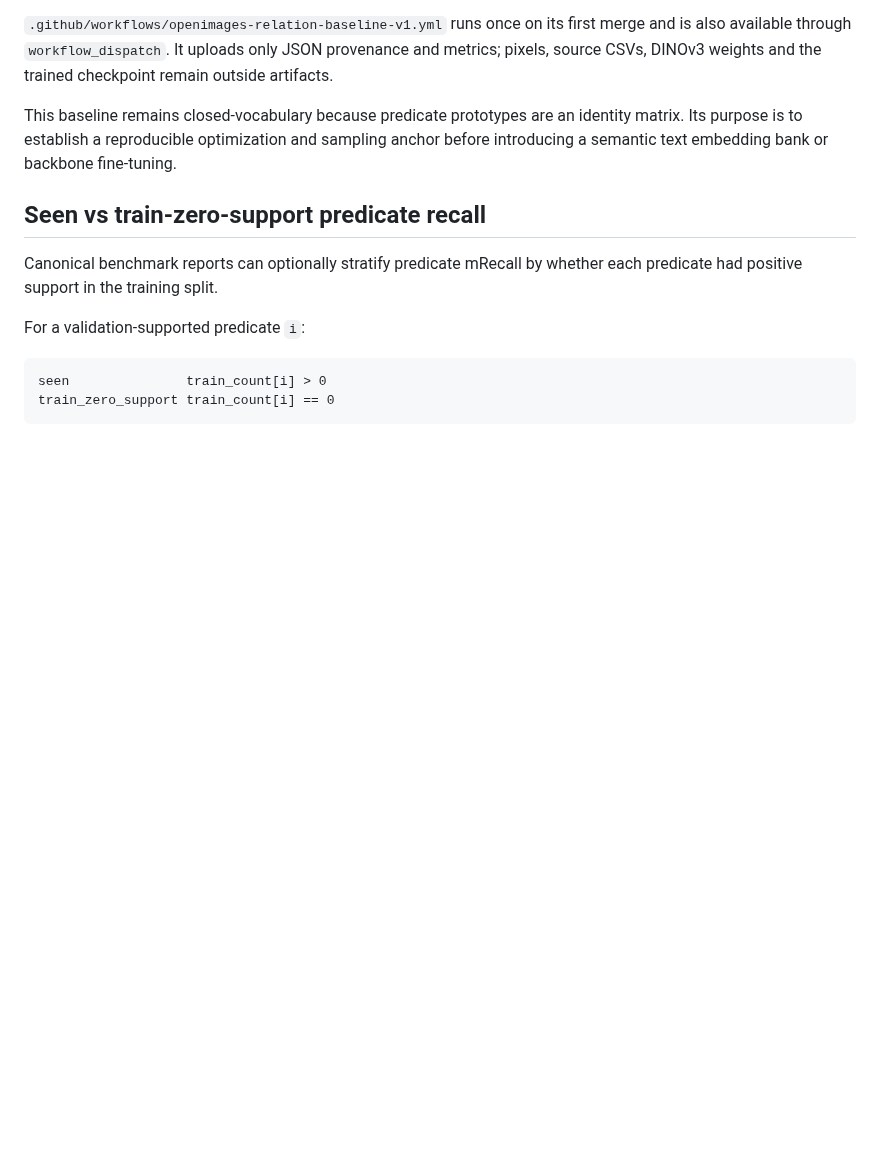
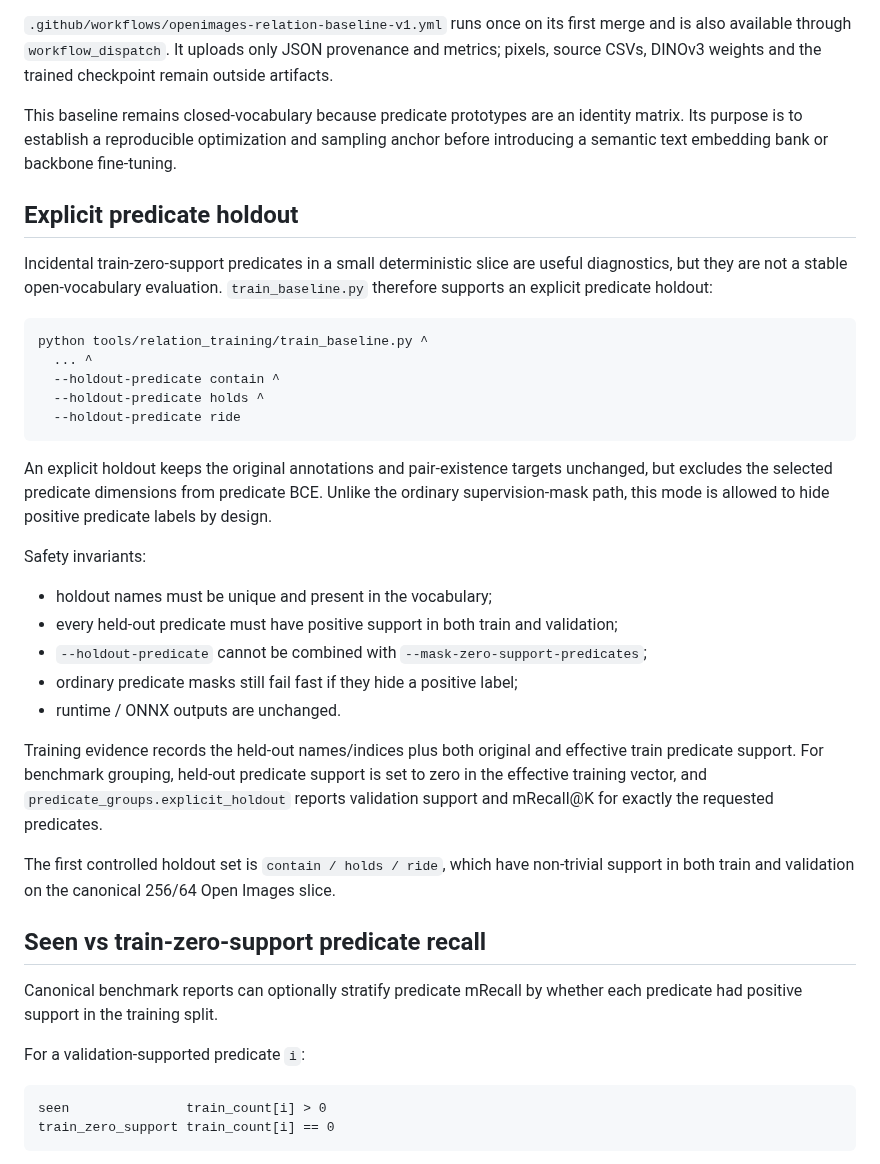
Before and after one commit to qigao/KFCore, a Markdown page: tools/relation_training/README.md, the part around the change. Drawn GitHub-style; blank space fills up the shorter version.

Commit message:
docs(relation-training): document explicit predicate holdout

````diff
--- a/tools/relation_training/README.md
+++ b/tools/relation_training/README.md
@@ -731,6 +731,45 @@ identity matrix. Its purpose is to establish a reproducible optimization and
 sampling anchor before introducing a semantic text embedding bank or backbone
 fine-tuning.
 
+## Explicit predicate holdout
+
+Incidental train-zero-support predicates in a small deterministic slice are
+useful diagnostics, but they are not a stable open-vocabulary evaluation.
+`train_baseline.py` therefore supports an explicit predicate holdout:
+
+```powershell
+python tools/relation_training/train_baseline.py ^
+  ... ^
+  --holdout-predicate contain ^
+  --holdout-predicate holds ^
+  --holdout-predicate ride
+```
+
+An explicit holdout keeps the original annotations and pair-existence targets
+unchanged, but excludes the selected predicate dimensions from predicate BCE.
+Unlike the ordinary supervision-mask path, this mode is allowed to hide positive
+predicate labels by design.
+
+Safety invariants:
+
+- holdout names must be unique and present in the vocabulary;
+- every held-out predicate must have positive support in both train and
+  validation;
+- `--holdout-predicate` cannot be combined with
+  `--mask-zero-support-predicates`;
+- ordinary predicate masks still fail fast if they hide a positive label;
+- runtime / ONNX outputs are unchanged.
+
+Training evidence records the held-out names/indices plus both original and
+effective train predicate support. For benchmark grouping, held-out predicate
+support is set to zero in the effective training vector, and
+`predicate_groups.explicit_holdout` reports validation support and
+mRecall@K for exactly the requested predicates.
+
+The first controlled holdout set is `contain / holds / ride`, which have
+non-trivial support in both train and validation on the canonical 256/64 Open
+Images slice.
+
 ## Seen vs train-zero-support predicate recall
 
 Canonical benchmark reports can optionally stratify predicate mRecall by
````
